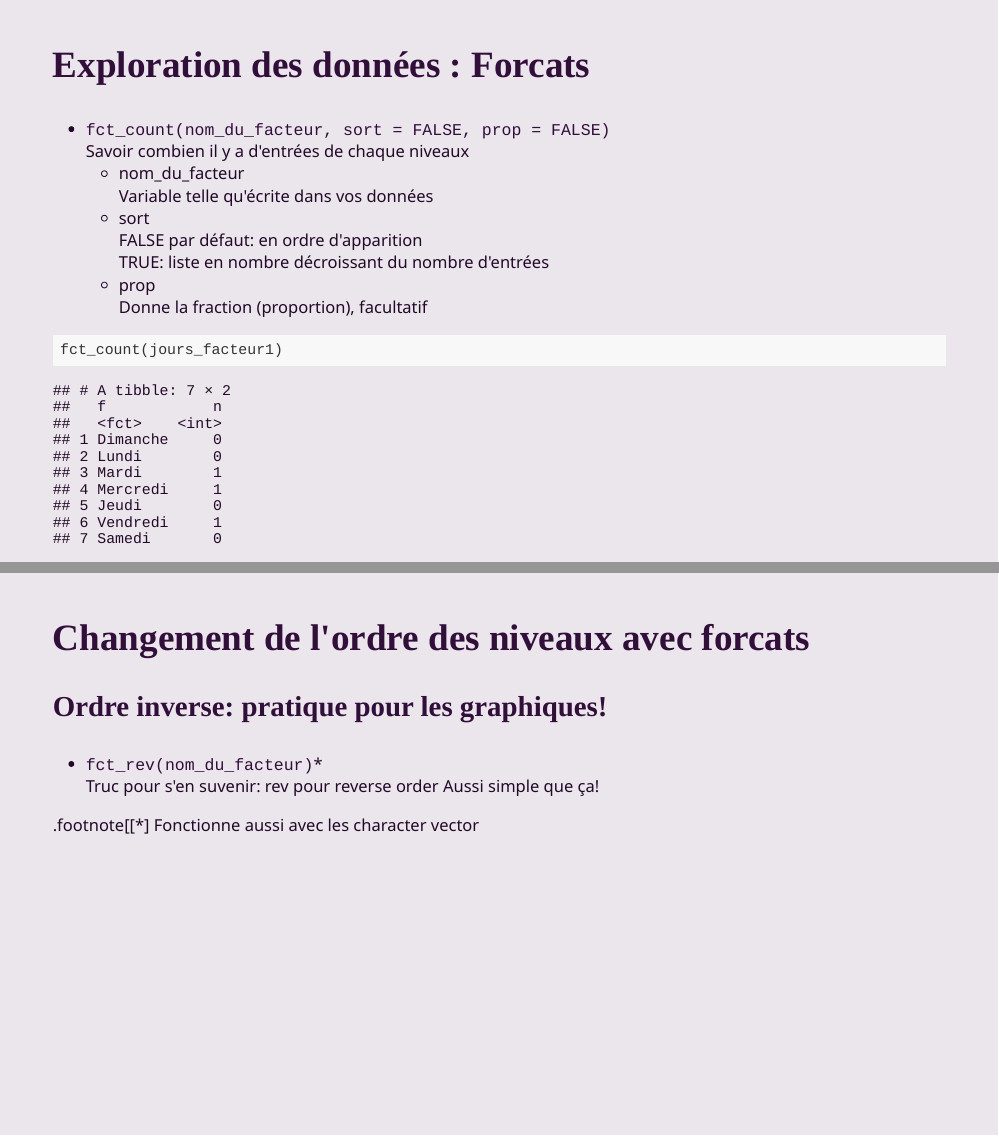
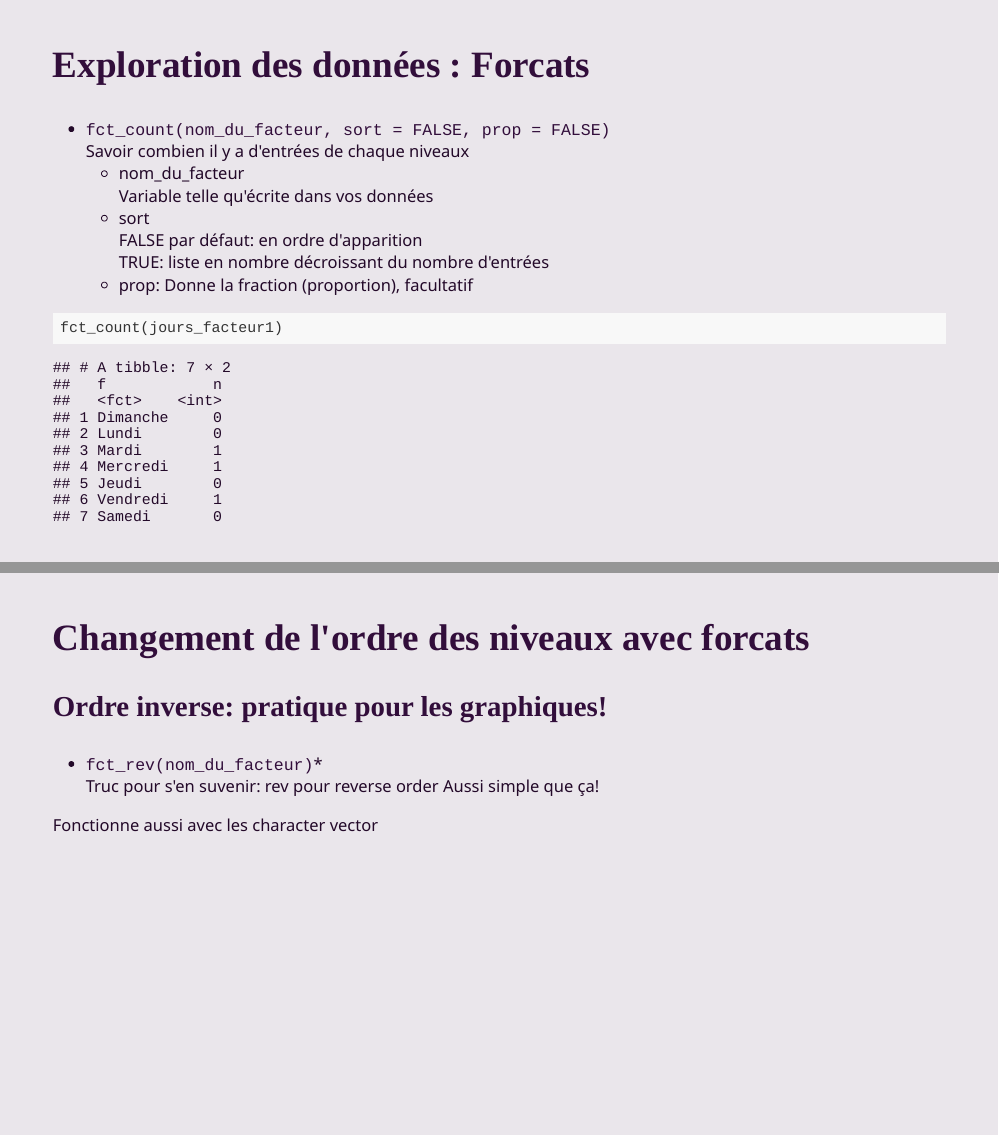
Before and after one commit to EmmaPep/FAS1002-Oral, an R Markdown document (FAS1002-Presentation4.Rmd): pages 15 and 28 of 44 before the commit and pages 15 and 27 of 42 after it, joined at a grey line. Rendered offline with R 4.5, knitr and Pandoc, with nearby package versions; the slides are laid out offline by our stand-in for remark.js, each with all of its steps uncovered, in fonts that may differ from those the slides ask for, and without slide numbers, shadows or browser add-ons; colours and fonts come from the style sheet that the author committed, because xaringanthemer is not installed; code that draws random numbers runs with fixed seeds of ours.

Commit message:
Typoes corrected, exemples added

````diff
--- a/FAS1002-Presentation4.Rmd
+++ b/FAS1002-Presentation4.Rmd
@@ -263,8 +263,7 @@ Exemple de fonctions connues et utiles:
       - sort
         FALSE par défaut: en ordre d'apparition
         TRUE: liste en nombre décroissant du nombre d'entrées
-      - prop
-        Donne la fraction (proportion), facultatif
+      - prop: Donne la fraction (proportion), facultatif
 ```{r}
 fct_count(jours_facteur1)
 ```
@@ -420,7 +417,7 @@ Dans les trois cas: `fct_SPECIFIER-ICI(nom_du_facteur, ordered = NA)`
     Truc pour s'en suvenir: rev pour reverse order
 Aussi simple que ça!
 
-.footnote[[*] Fonctionne aussi avec les character vector
+Fonctionne aussi avec les character vector
 
 ---
 
````
Also changed, not shown: FAS1002-Presentation4.html, FAS1002-Presentation4.Rmd (6 more changed lines).
